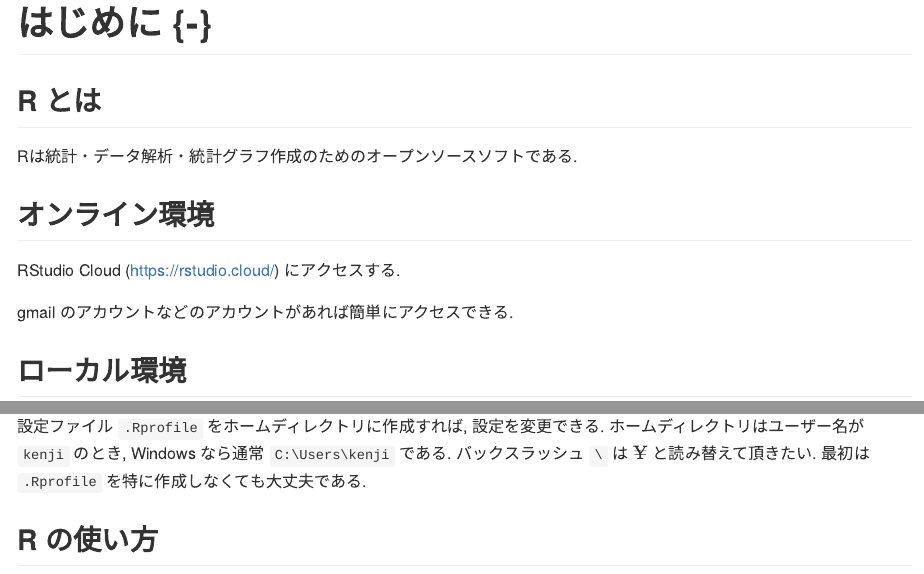
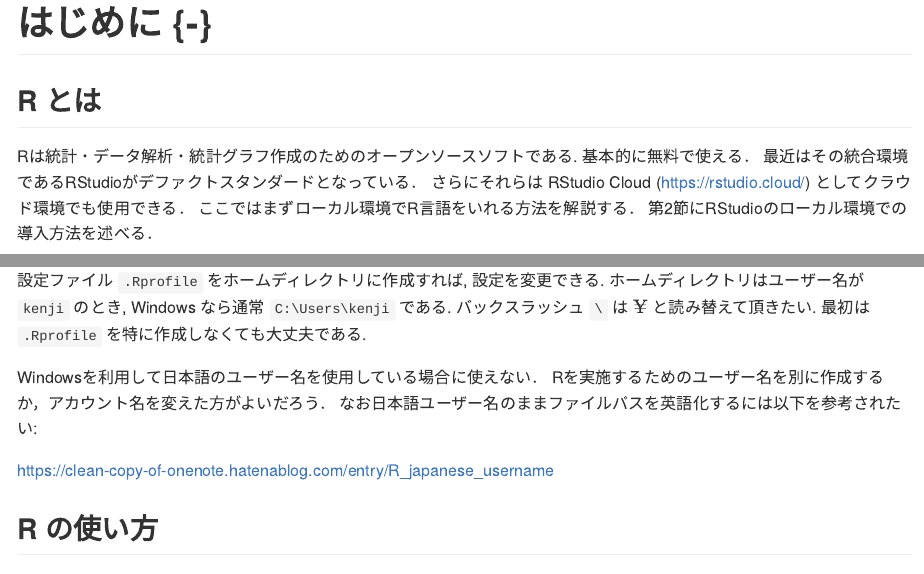
Before and after one commit to kenjimyzk/Rforregression, an R Markdown document (index.Rmd): the page in a window 1100 px wide, from its top, and a second part further down, joined at a grey line. The pictures show the output file docs/index.md that the author committed with the source, drawn offline in the style of GitHub.

Commit message:
Update index.Rmd Chap1

```diff
--- a/index.Rmd
+++ b/index.Rmd
@@ -23,16 +23,17 @@ knitr::opts_chunk$set(echo = FALSE)
 
 ## R とは
 Rは統計・データ解析・統計グラフ作成のためのオープンソースソフトである.
+基本的に無料で使える．
+最近はその統合環境であるRStudioがデファクトスタンダードとなっている．
+さらにそれらは RStudio Cloud (https://rstudio.cloud/) としてクラウド環境でも使用できる．
+ここではまずローカル環境でR言語をいれる方法を解説する．
+第2節にRStudioのローカル環境での導入方法を述べる．
 
-## オンライン環境
-RStudio Cloud (https://rstudio.cloud/) にアクセスする.
+RStudio Cloud　については直接サイトに行き，そのヘルプを見て導入すれば良いだろう．
+日本語の解説としては以下が参考になるだろう．
 
-gmail のアカウントなどのアカウントがあれば簡単にアクセスできる.
+https://qiita.com/ZaKama/items/937e6d7fa25f6d3cb385
 
-
-
-
-## ローカル環境
 
 ## R のインストール
 Rをインストールするには
@@ -59,6 +60,11 @@ sudo apt-get install r-base r-base-dev
 `C:\Users\kenji` である. バックスラッシュ `\` は $\yen$ と読み替えて頂きたい.
 最初は `.Rprofile` を特に作成しなくても大丈夫である.
 
+Windowsを利用して日本語のユーザー名を使用している場合に使えない．
+Rを実施するためのユーザー名を別に作成するか，アカウント名を変えた方がよいだろう．
+なお日本語ユーザー名のままファイルパスを英語化するには以下を参考されたい:
+
+https://clean-copy-of-onenote.hatenablog.com/entry/R_japanese_username
 
 ## R の使い方
 Windows だとコマンドプロンプトから R と入力して立ち上げるか, R のアイコンをダブルクリックすると, Rコンソールと言われる画面が現れる.
```
Also changed, not shown: 01-base.Rmd (+6 -6 lines), docs/01-base.md, docs/04-dataframe.md, docs/05-datainput.md, docs/06-datawrangling.md, docs/07-regression1.md, docs/08-regression2.md, docs/index.md, docs/reference-keys.txt, docs/search_index.json, 25 other files.
